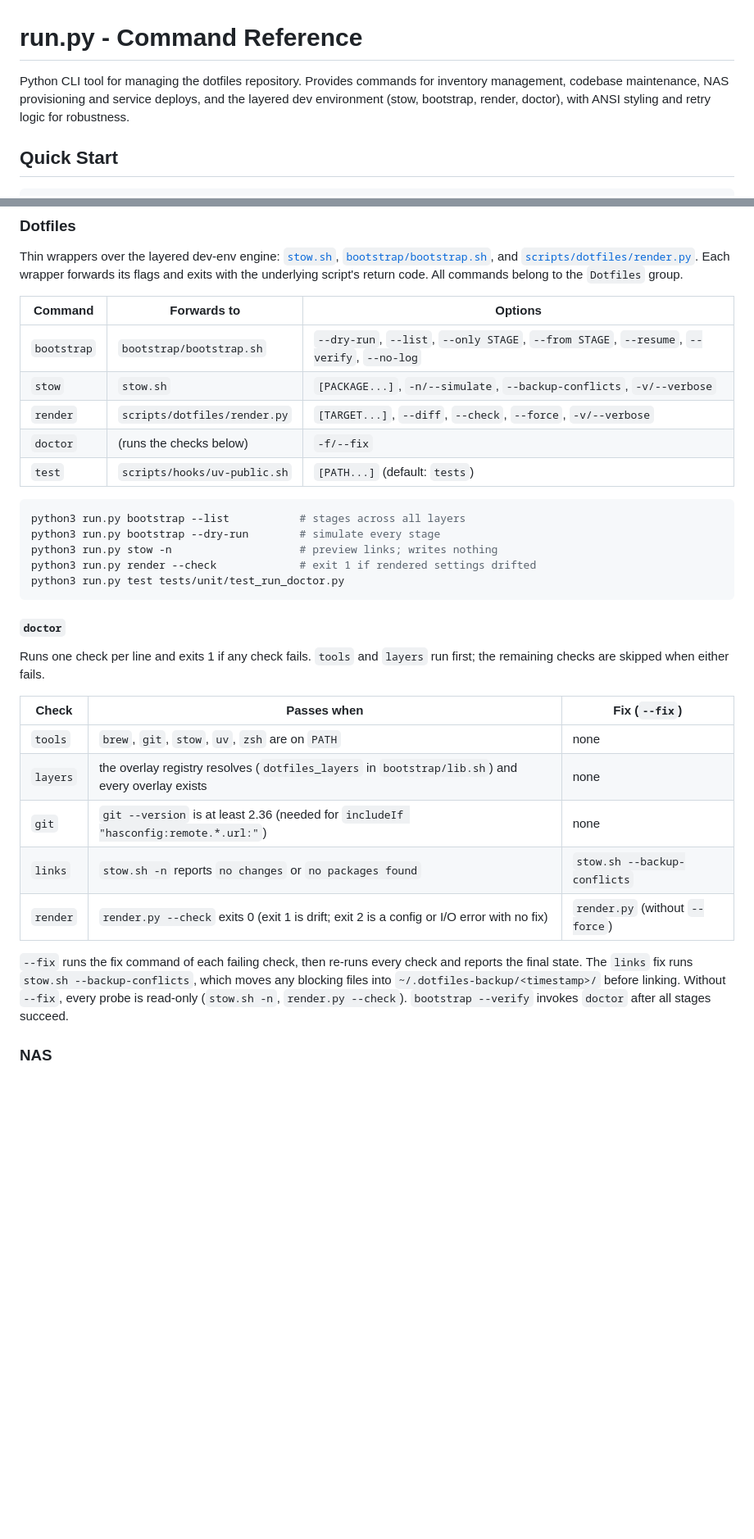
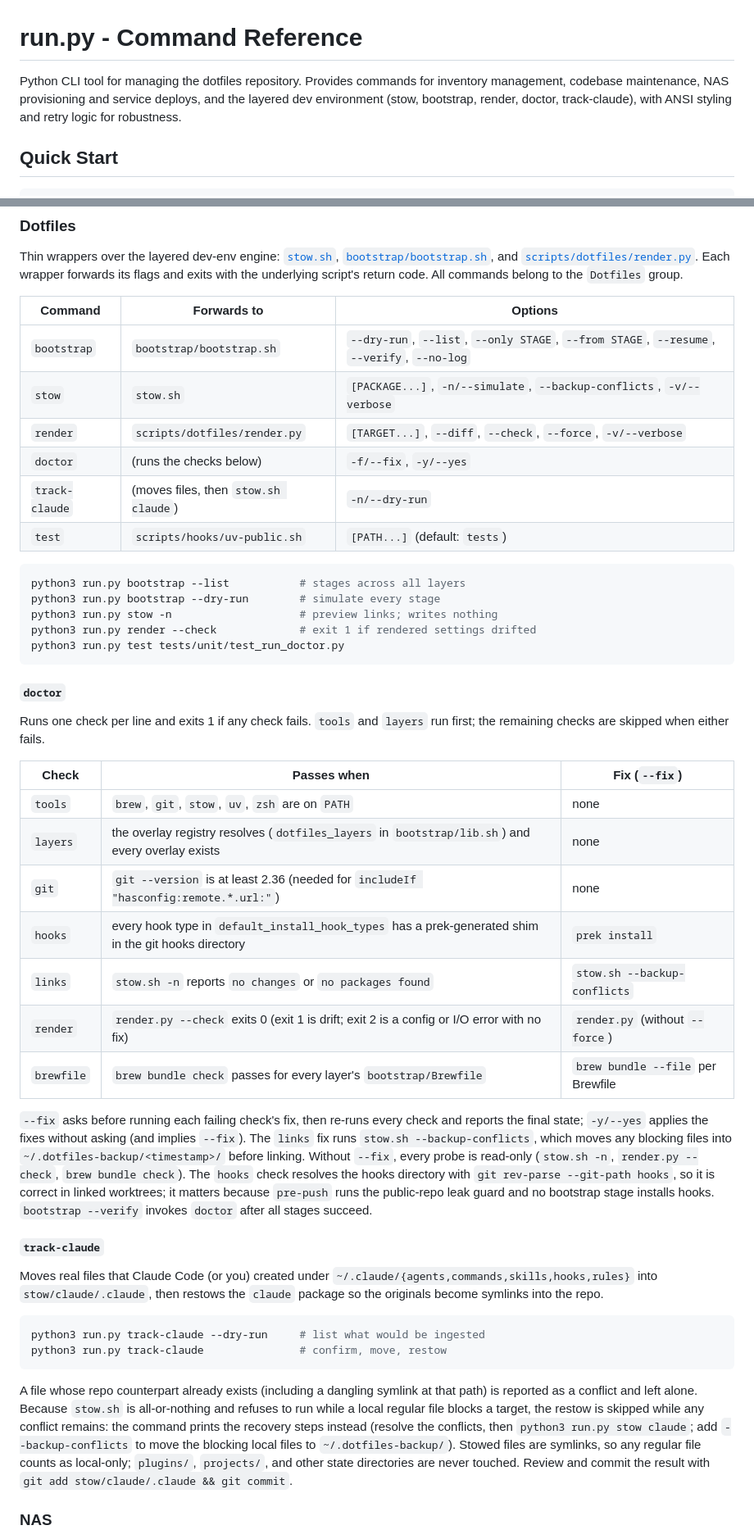
Before and after one commit to connormason/dotfiles, a Markdown page: docs/RUN_PY_REFERENCE.md, 2 parts joined by grey strips. Shown at 82% size. GitHub-like rendering; blank space fills up the shorter version.

Commit message:
docs: document run-hooks, pre, prepare-hooks, doctor checks, and track-claude in RUN_PY_REFERENCE

````diff
--- a/docs/RUN_PY_REFERENCE.md
+++ b/docs/RUN_PY_REFERENCE.md
@@ -1,8 +1,8 @@
 # run.py - Command Reference
 
 Python CLI tool for managing the dotfiles repository. Provides commands for inventory management, codebase maintenance,
-NAS provisioning and service deploys, and the layered dev environment (stow, bootstrap, render, doctor), with ANSI
-styling and retry logic for robustness.
+NAS provisioning and service deploys, and the layered dev environment (stow, bootstrap, render, doctor, track-claude),
+with ANSI styling and retry logic for robustness.
 
 ## Quick Start
 
@@ -196,13 +226,14 @@ Thin wrappers over the layered dev-env engine: [`stow.sh`](../stow.sh),
 [`scripts/dotfiles/render.py`](../scripts/dotfiles/render.py). Each wrapper forwards its flags and exits with the
 underlying script's return code. All commands belong to the `Dotfiles` group.
 
-| Command     | Forwards to                  | Options                                                                                   |
-| ----------- | ---------------------------- | ----------------------------------------------------------------------------------------- |
-| `bootstrap` | `bootstrap/bootstrap.sh`     | `--dry-run`, `--list`, `--only STAGE`, `--from STAGE`, `--resume`, `--verify`, `--no-log` |
-| `stow`      | `stow.sh`                    | `[PACKAGE...]`, `-n/--simulate`, `--backup-conflicts`, `-v/--verbose`                     |
-| `render`    | `scripts/dotfiles/render.py` | `[TARGET...]`, `--diff`, `--check`, `--force`, `-v/--verbose`                             |
-| `doctor`    | (runs the checks below)      | `-f/--fix`                                                                                |
-| `test`      | `scripts/hooks/uv-public.sh` | `[PATH...]` (default: `tests`)                                                            |
+| Command        | Forwards to                          | Options                                                                                   |
+| -------------- | ------------------------------------ | ----------------------------------------------------------------------------------------- |
+| `bootstrap`    | `bootstrap/bootstrap.sh`             | `--dry-run`, `--list`, `--only STAGE`, `--from STAGE`, `--resume`, `--verify`, `--no-log` |
+| `stow`         | `stow.sh`                            | `[PACKAGE...]`, `-n/--simulate`, `--backup-conflicts`, `-v/--verbose`                     |
+| `render`       | `scripts/dotfiles/render.py`         | `[TARGET...]`, `--diff`, `--check`, `--force`, `-v/--verbose`                             |
+| `doctor`       | (runs the checks below)              | `-f/--fix`, `-y/--yes`                                                                    |
+| `track-claude` | (moves files, then `stow.sh claude`) | `-n/--dry-run`                                                                            |
+| `test`         | `scripts/hooks/uv-public.sh`         | `[PATH...]` (default: `tests`)                                                            |
 
 ```bash
 python3 run.py bootstrap --list           # stages across all layers
@@ -217,18 +248,40 @@ python3 run.py test tests/unit/test_run_doctor.py
 Runs one check per line and exits 1 if any check fails. `tools` and `layers` run first; the remaining checks are skipped
 when either fails.
 
-| Check    | Passes when                                                                                      | Fix (`--fix`)                   |
-| -------- | ------------------------------------------------------------------------------------------------ | ------------------------------- |
-| `tools`  | `brew`, `git`, `stow`, `uv`, `zsh` are on `PATH`                                                 | none                            |
-| `layers` | the overlay registry resolves (`dotfiles_layers` in `bootstrap/lib.sh`) and every overlay exists | none                            |
-| `git`    | `git --version` is at least 2.36 (needed for `includeIf "hasconfig:remote.*.url:"`)              | none                            |
-| `links`  | `stow.sh -n` reports `no changes` or `no packages found`                                         | `stow.sh --backup-conflicts`    |
-| `render` | `render.py --check` exits 0 (exit 1 is drift; exit 2 is a config or I/O error with no fix)       | `render.py` (without `--force`) |
+| Check      | Passes when                                                                                          | Fix (`--fix`)                     |
+| ---------- | ---------------------------------------------------------------------------------------------------- | --------------------------------- |
+| `tools`    | `brew`, `git`, `stow`, `uv`, `zsh` are on `PATH`                                                     | none                              |
+| `layers`   | the overlay registry resolves (`dotfiles_layers` in `bootstrap/lib.sh`) and every overlay exists     | none                              |
+| `git`      | `git --version` is at least 2.36 (needed for `includeIf "hasconfig:remote.*.url:"`)                  | none                              |
+| `hooks`    | every hook type in `default_install_hook_types` has a prek-generated shim in the git hooks directory | `prek install`                    |
+| `links`    | `stow.sh -n` reports `no changes` or `no packages found`                                             | `stow.sh --backup-conflicts`      |
+| `render`   | `render.py --check` exits 0 (exit 1 is drift; exit 2 is a config or I/O error with no fix)           | `render.py` (without `--force`)   |
+| `brewfile` | `brew bundle check` passes for every layer's `bootstrap/Brewfile`                                    | `brew bundle --file` per Brewfile |
 
-`--fix` runs the fix command of each failing check, then re-runs every check and reports the final state. The `links`
-fix runs `stow.sh --backup-conflicts`, which moves any blocking files into `~/.dotfiles-backup/<timestamp>/` before
-linking. Without `--fix`, every probe is read-only (`stow.sh -n`, `render.py --check`). `bootstrap --verify` invokes
-`doctor` after all stages succeed.
+`--fix` asks before running each failing check's fix, then re-runs every check and reports the final state; `-y/--yes`
+applies the fixes without asking (and implies `--fix`). The `links` fix runs `stow.sh --backup-conflicts`, which moves
+any blocking files into `~/.dotfiles-backup/<timestamp>/` before linking. Without `--fix`, every probe is read-only
+(`stow.sh -n`, `render.py --check`, `brew bundle check`). The `hooks` check resolves the hooks directory with
+`git rev-parse --git-path hooks`, so it is correct in linked worktrees; it matters because `pre-push` runs the
+public-repo leak guard and no bootstrap stage installs hooks. `bootstrap --verify` invokes `doctor` after all stages
+succeed.
+
+#### `track-claude`
+
+Moves real files that Claude Code (or you) created under `~/.claude/{agents,commands,skills,hooks,rules}` into
+`stow/claude/.claude`, then restows the `claude` package so the originals become symlinks into the repo.
+
+```bash
+python3 run.py track-claude --dry-run     # list what would be ingested
+python3 run.py track-claude               # confirm, move, restow
+```
+
+A file whose repo counterpart already exists (including a dangling symlink at that path) is reported as a conflict and
+left alone. Because `stow.sh` is all-or-nothing and refuses to run while a local regular file blocks a target, the
+restow is skipped while any conflict remains: the command prints the recovery steps instead (resolve the conflicts, then
+`python3 run.py stow claude`; add `--backup-conflicts` to move the blocking local files to `~/.dotfiles-backup/`).
+Stowed files are symlinks, so any regular file counts as local-only; `plugins/`, `projects/`, and other state
+directories are never touched. Review and commit the result with `git add stow/claude/.claude && git commit`.
 
 ### NAS
 
````
Also changed, not shown: other parts of docs/RUN_PY_REFERENCE.md (+39 -3 lines).
